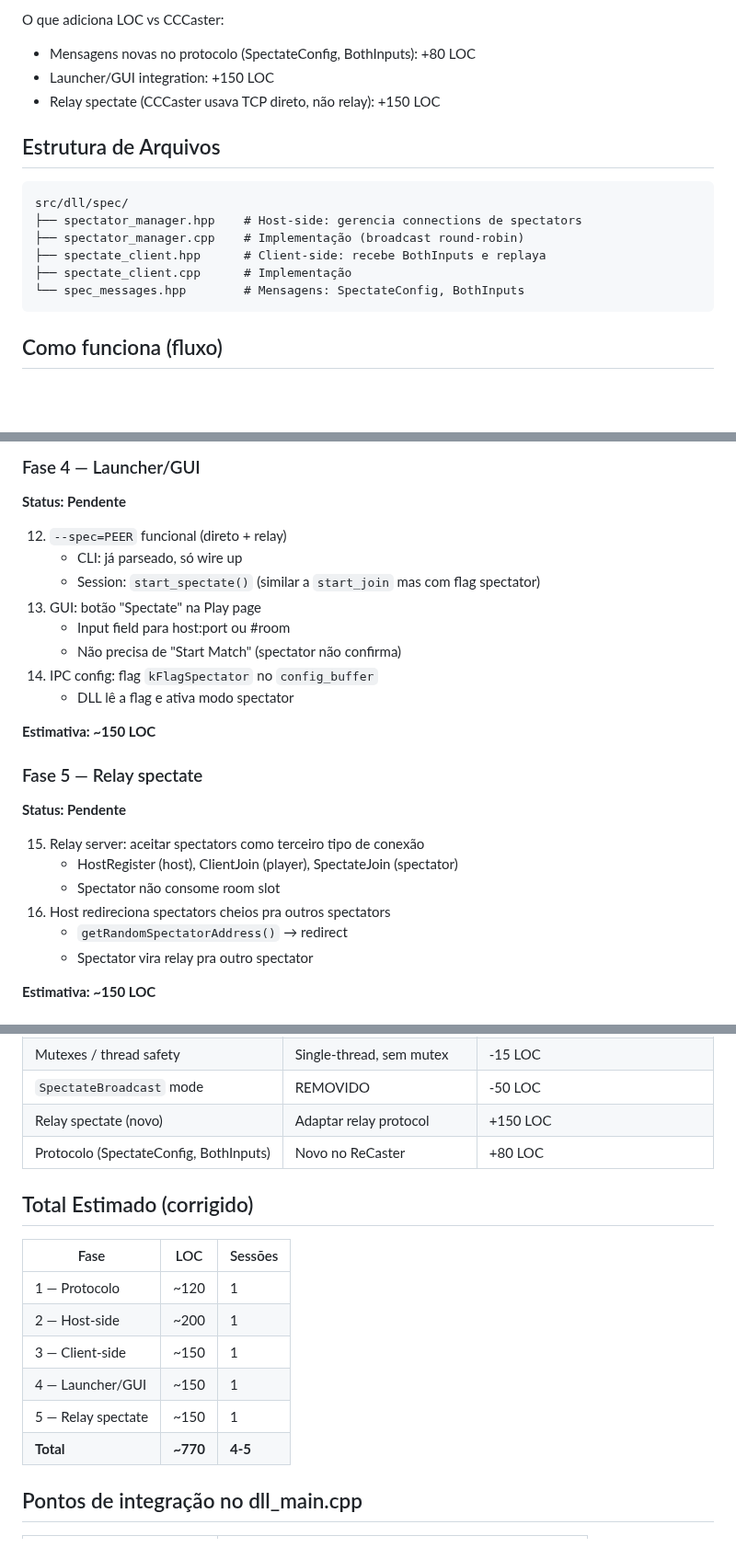
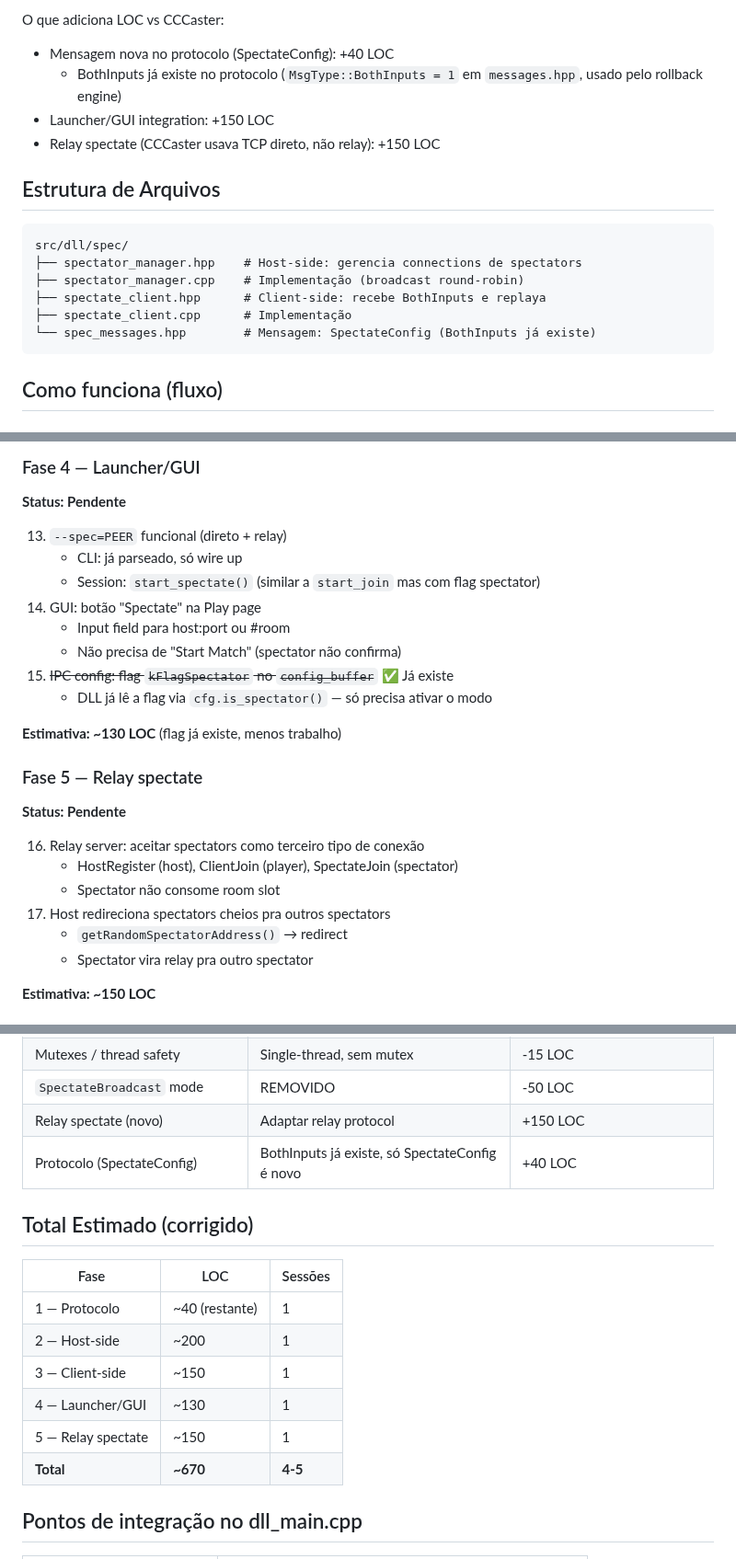
Before and after one commit to Vmarcelo49/ReCaster, a Markdown page: docs/spectator-plan.md, 3 parts joined by grey strips. Shown at 92% size. Rendered like a GitHub page; blank space fills up the shorter version.

````diff
--- a/docs/spectator-plan.md
+++ b/docs/spectator-plan.md
@@ -27,7 +27,9 @@ original do CCCaster (~389 LOC), porque não precisa de:
 - Socket callback registration (tudo é poll no step())
 
 O que adiciona LOC vs CCCaster:
-- Mensagens novas no protocolo (SpectateConfig, BothInputs): +80 LOC
+- Mensagem nova no protocolo (SpectateConfig): +40 LOC
+  - BothInputs já existe no protocolo (`MsgType::BothInputs = 1` em
+    `messages.hpp`, usado pelo rollback engine)
 - Launcher/GUI integration: +150 LOC
 - Relay spectate (CCCaster usava TCP direto, não relay): +150 LOC
 
@@ -39,7 +41,7 @@ src/dll/spec/
 ├── spectator_manager.cpp    # Implementação (broadcast round-robin)
 ├── spectate_client.hpp      # Client-side: recebe BothInputs e replaya
 ├── spectate_client.cpp      # Implementação
-└── spec_messages.hpp        # Mensagens: SpectateConfig, BothInputs
+└── spec_messages.hpp        # Mensagem: SpectateConfig (BothInputs já existe)
 ```
 
 ## Como funciona (fluxo)
@@ -125,24 +132,24 @@ src/dll/spec/
 ### Fase 4 — Launcher/GUI
 **Status: Pendente**
 
-12. `--spec=PEER` funcional (direto + relay)
+13. `--spec=PEER` funcional (direto + relay)
     - CLI: já parseado, só wire up
     - Session: `start_spectate()` (similar a `start_join` mas com flag spectator)
-13. GUI: botão "Spectate" na Play page
+14. GUI: botão "Spectate" na Play page
     - Input field para host:port ou #room
     - Não precisa de "Start Match" (spectator não confirma)
-14. IPC config: flag `kFlagSpectator` no `config_buffer`
-    - DLL lê a flag e ativa modo spectator
+15. ~~IPC config: flag `kFlagSpectator` no `config_buffer`~~ ✅ Já existe
+    - DLL já lê a flag via `cfg.is_spectator()` — só precisa ativar o modo
 
-**Estimativa: ~150 LOC**
+**Estimativa: ~130 LOC** (flag já existe, menos trabalho)
 
 ### Fase 5 — Relay spectate
 **Status: Pendente**
 
-15. Relay server: aceitar spectators como terceiro tipo de conexão
+16. Relay server: aceitar spectators como terceiro tipo de conexão
     - HostRegister (host), ClientJoin (player), SpectateJoin (spectator)
     - Spectator não consome room slot
-16. Host redireciona spectators cheios pra outros spectators
+17. Host redireciona spectators cheios pra outros spectators
     - `getRandomSpectatorAddress()` → redirect
     - Spectator vira relay pra outro spectator
 
@@ -158,18 +165,18 @@ src/dll/spec/
 | Mutexes / thread safety | Single-thread, sem mutex | -15 LOC |
 | `SpectateBroadcast` mode | REMOVIDO | -50 LOC |
 | Relay spectate (novo) | Adaptar relay protocol | +150 LOC |
-| Protocolo (SpectateConfig, BothInputs) | Novo no ReCaster | +80 LOC |
+| Protocolo (SpectateConfig) | BothInputs já existe, só SpectateConfig é novo | +40 LOC |
 
 ## Total Estimado (corrigido)
 
 | Fase | LOC | Sessões |
 |---|---|---|
-| 1 — Protocolo | ~120 | 1 |
+| 1 — Protocolo | ~40 (restante) | 1 |
 | 2 — Host-side | ~200 | 1 |
 | 3 — Client-side | ~150 | 1 |
-| 4 — Launcher/GUI | ~150 | 1 |
+| 4 — Launcher/GUI | ~130 | 1 |
 | 5 — Relay spectate | ~150 | 1 |
-| **Total** | **~770** | **4-5** |
+| **Total** | **~670** | **4-5** |
 
 ## Pontos de integração no dll_main.cpp
 
````
Also changed, not shown: other parts of docs/spectator-plan.md (+30 -25 lines).
